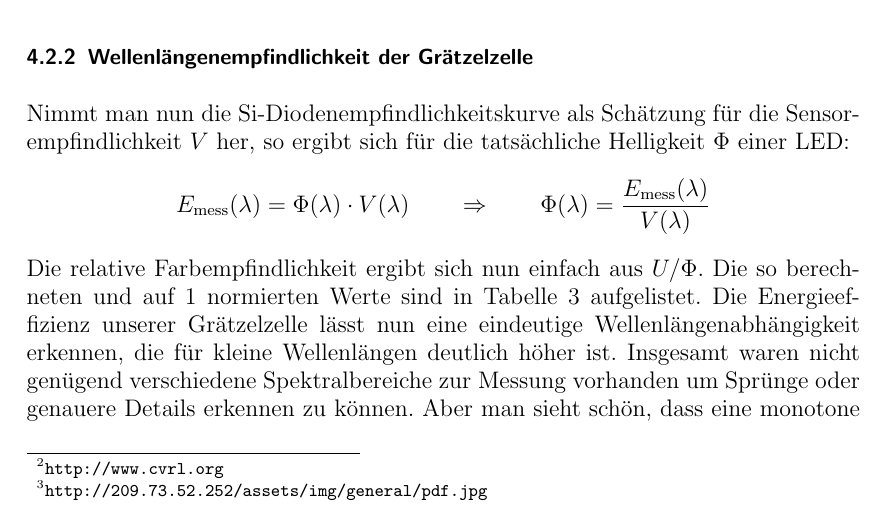
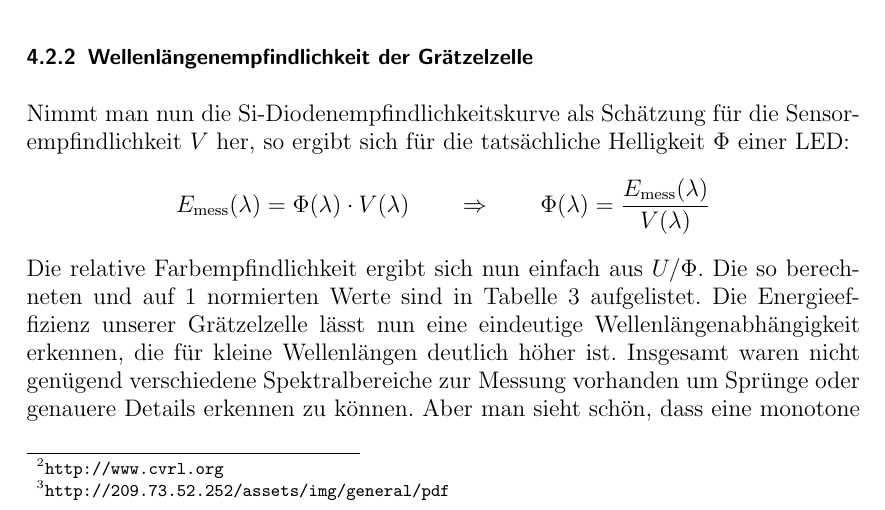
Before and after one commit to kcg/ppg52009, a LaTeX paper (exp1/protokoll/graetzel-zelle.tex): part of page 10 of 12, cut so that both start at the same text. Compiled offline with pdfLaTeX.

Commit message:
Korrektur

```diff
--- a/exp1/protokoll/graetzel-zelle.tex
+++ b/exp1/protokoll/graetzel-zelle.tex
@@ -278,7 +278,7 @@ Die Wellenlängenabhängigkeit der Photozellenempfindlichkeit kann nur dann ermi
 \caption{Energieeffizienz des meschlischen Auges und einer Si-Photodiode in Abhängigkeit von der Wellenlänge. Die Ordinate ist nicht auf Einheiten normiert.}
 \label{lichteffizienz_auge}
 \end{figure}
-Um tatsächlich Lux zu messen, müsste der Sensor in etwa eine wellenlängenabhängige Empfindlichkeit wie in die des Auges\footnote{\url{http://www.cvrl.org}} aufweisen. Siliziumdioden, wie die im Sensor verbaute haben aber durchaus verschiedene Wellenlängenabhängkeiten. Die meißten der im Internet gefundenen Datenblätter zeigen eine höhere Effizienz bei großen Wellenlängen mit einem Maximum um $800\unit{nm}$ herum. Photodioden, die dem Auge mehr ähneln, scheinen aber zu existieren. In Frage kommt z.B. ein Spektrum wie das der Silizium Photodiode S1133 von Hamamatsu\footnote{\url{http://209.73.52.252/assets/img/general/pdf.jpg}}. Die Spektren sind in Abb. \ref{lichteffizienz_auge} gezeichnet.
+Um tatsächlich Lux zu messen, müsste der Sensor in etwa eine wellenlängenabhängige Empfindlichkeit wie in die des Auges\footnote{\url{http://www.cvrl.org}} aufweisen. Siliziumdioden, wie die im Sensor verbaute haben aber durchaus verschiedene Wellenlängenabhängkeiten. Die meißten der im Internet gefundenen Datenblätter zeigen eine höhere Effizienz bei großen Wellenlängen mit einem Maximum um $800\unit{nm}$ herum. Photodioden, die dem Auge mehr ähneln, scheinen aber zu existieren. In Frage kommt z.B. ein Spektrum wie das der Silizium Photodiode S1133 von Hamamatsu\footnote{\url{http://209.73.52.252/assets/img/general/pdf}}. Die Spektren sind in Abb. \ref{lichteffizienz_auge} gezeichnet.
 
 
 \subsubsection{Wellenlängenempfindlichkeit der Grätzelzelle}
```
